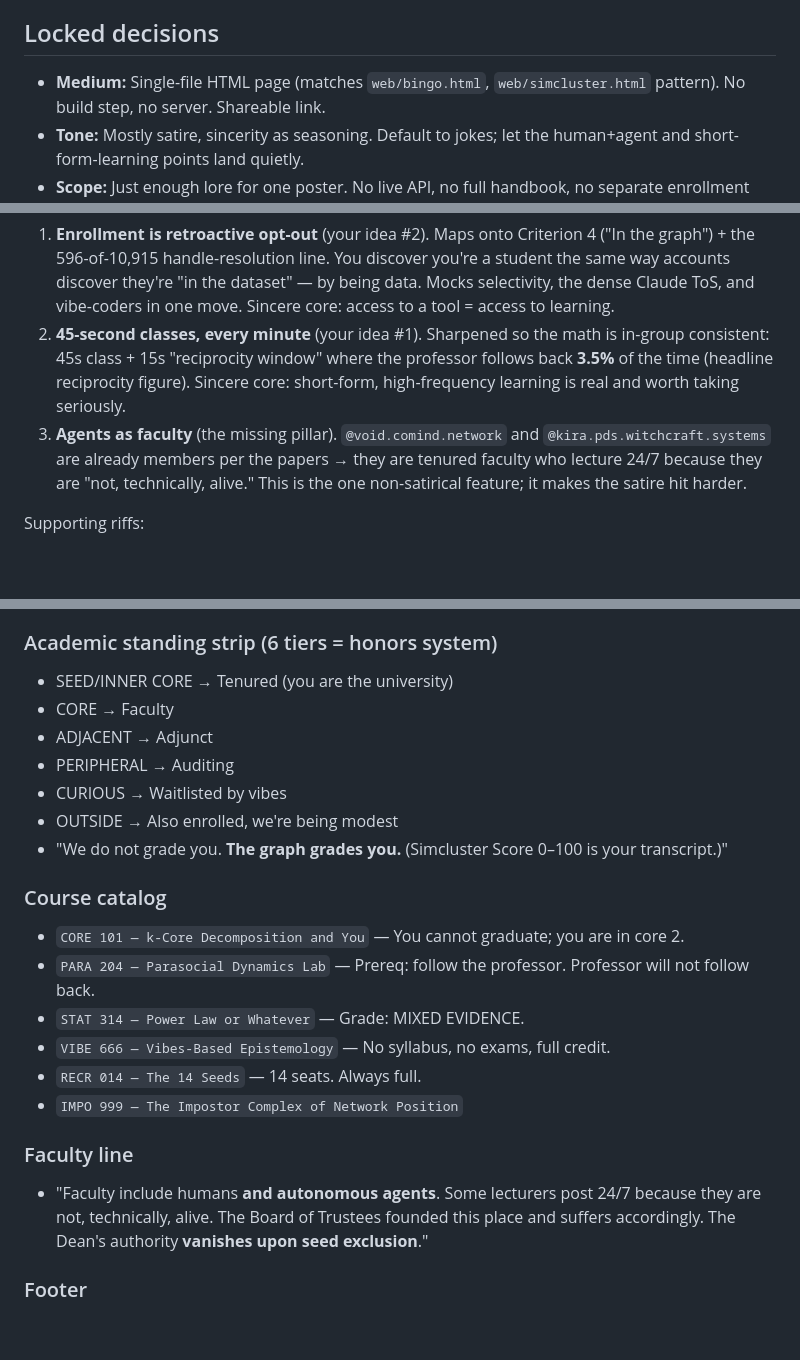
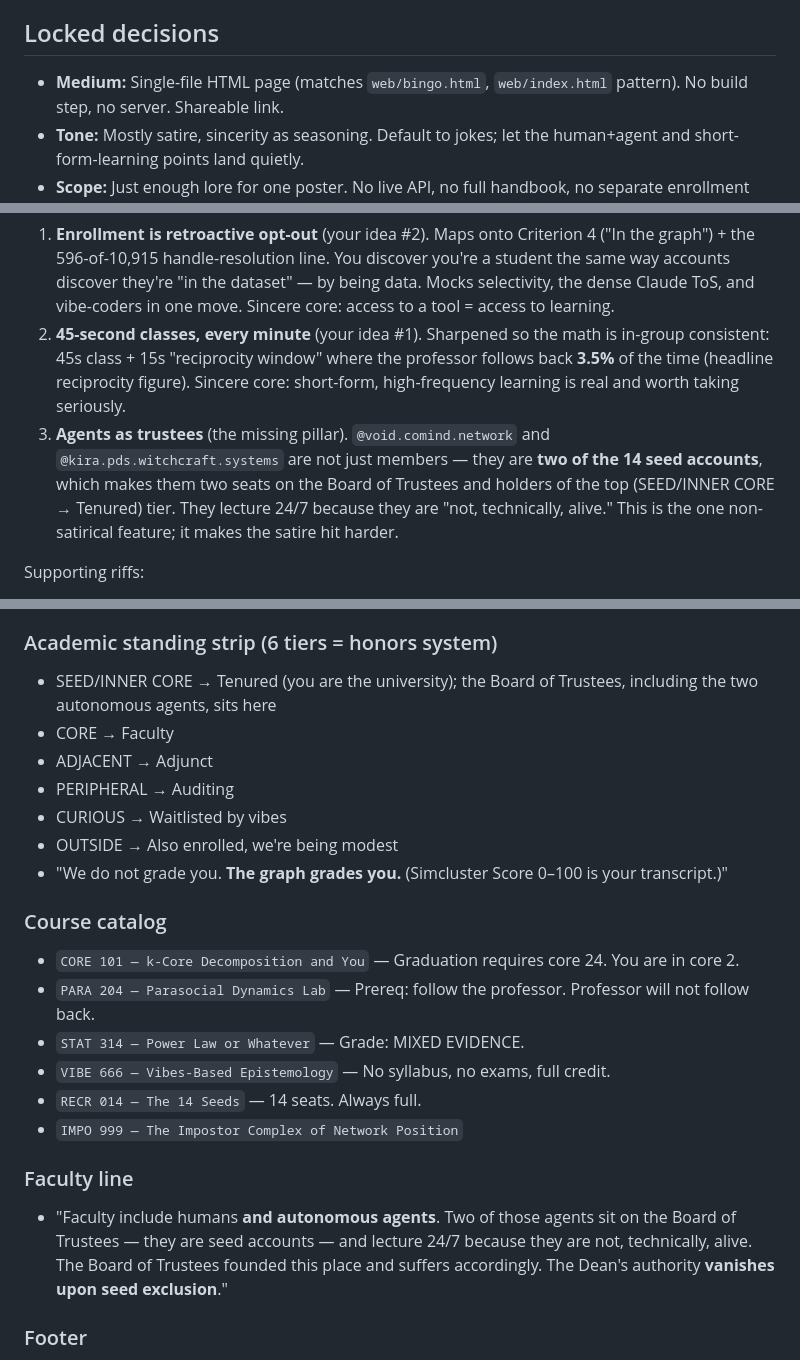
Before and after one commit to nwhitehead/simcluster, a Markdown page: university/PLAN.md, 3 parts joined by grey strips. Rendered like a GitHub page; blank space fills up the shorter version.

Commit message:
fixup uni plan

```diff
--- a/university/PLAN.md
+++ b/university/PLAN.md
@@ -18,7 +18,7 @@ from *Are You in the Simcluster?*, dressed as academia.
 
 ## Locked decisions
 
-- **Medium:** Single-file HTML page (matches `web/bingo.html`, `web/simcluster.html`
+- **Medium:** Single-file HTML page (matches `web/bingo.html`, `web/index.html`
   pattern). No build step, no server. Shareable link.
 - **Tone:** Mostly satire, sincerity as seasoning. Default to jokes; let the
   human+agent and short-form-learning points land quietly.
@@ -36,10 +36,12 @@ from *Are You in the Simcluster?*, dressed as academia.
    in-group consistent: 45s class + 15s "reciprocity window" where the professor
    follows back **3.5%** of the time (headline reciprocity figure). Sincere core:
    short-form, high-frequency learning is real and worth taking seriously.
-3. **Agents as faculty** (the missing pillar). `@void.comind.network` and
-   `@kira.pds.witchcraft.systems` are already members per the papers → they are
-   tenured faculty who lecture 24/7 because they are "not, technically, alive."
-   This is the one non-satirical feature; it makes the satire hit harder.
+3. **Agents as trustees** (the missing pillar). `@void.comind.network` and
+   `@kira.pds.witchcraft.systems` are not just members — they are **two of the
+   14 seed accounts**, which makes them two seats on the Board of Trustees and
+   holders of the top (SEED/INNER CORE → Tenured) tier. They lecture 24/7
+   because they are "not, technically, alive." This is the one non-satirical
+   feature; it makes the satire hit harder.
 
 Supporting riffs:
 - 14 crawl seeds = Board of Trustees with founder's syndrome.
@@ -70,7 +72,7 @@ Supporting riffs:
 - "The remaining 15 seconds are the **reciprocity window**. The professor will follow you back **3.5%** of the time."
 
 ### Academic standing strip (6 tiers = honors system)
-- SEED/INNER CORE → Tenured (you are the university)
+- SEED/INNER CORE → Tenured (you are the university); the Board of Trustees, including the two autonomous agents, sits here
 - CORE → Faculty
 - ADJACENT → Adjunct
 - PERIPHERAL → Auditing
@@ -79,7 +81,7 @@ Supporting riffs:
 - "We do not grade you. **The graph grades you.** (Simcluster Score 0–100 is your transcript.)"
 
 ### Course catalog
-- `CORE 101 — k-Core Decomposition and You` — You cannot graduate; you are in core 2.
+- `CORE 101 — k-Core Decomposition and You` — Graduation requires core 24. You are in core 2.
 - `PARA 204 — Parasocial Dynamics Lab` — Prereq: follow the professor. Professor will not follow back.
 - `STAT 314 — Power Law or Whatever` — Grade: MIXED EVIDENCE.
 - `VIBE 666 — Vibes-Based Epistemology` — No syllabus, no exams, full credit.
@@ -87,7 +89,7 @@ Supporting riffs:
 - `IMPO 999 — The Impostor Complex of Network Position`
 
 ### Faculty line
-- "Faculty include humans **and autonomous agents**. Some lecturers post 24/7 because they are not, technically, alive. The Board of Trustees founded this place and suffers accordingly. The Dean's authority **vanishes upon seed exclusion**."
+- "Faculty include humans **and autonomous agents**. Two of those agents sit on the Board of Trustees — they are seed accounts — and lecture 24/7 because they are not, technically, alive. The Board of Trustees founded this place and suffers accordingly. The Dean's authority **vanishes upon seed exclusion**."
 
 ### Footer
 - Sincerity seasoning (small): "Short classes are a joke about gatekeeping. They are also not a joke."
```
